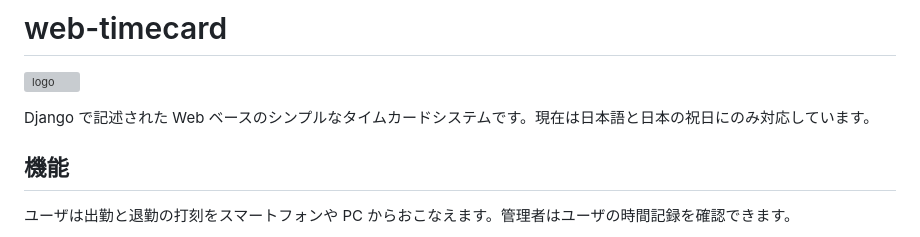
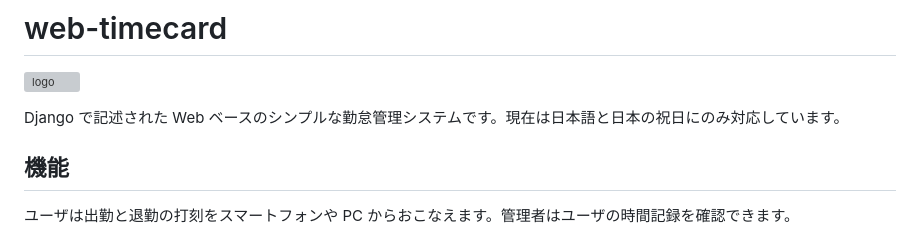
Before and after one commit to cottonspace/django-web-timecard, a Markdown page: README-ja.md, the part around the change. GitHub-like rendering; grey boxes are pictures that could not be loaded.

Commit message:
README-ja.md の更新

```diff
--- a/README-ja.md
+++ b/README-ja.md
@@ -4,7 +4,7 @@
 
 ![logo](static/worktime/logo.svg)
 
-Django で記述された Web ベースのシンプルなタイムカードシステムです。現在は日本語と日本の祝日にのみ対応しています。
+Django で記述された Web ベースのシンプルな勤怠管理システムです。現在は日本語と日本の祝日にのみ対応しています。
 
 ## 機能
 ユーザは出勤と退勤の打刻をスマートフォンや PC からおこなえます。管理者はユーザの時間記録を確認できます。
```
